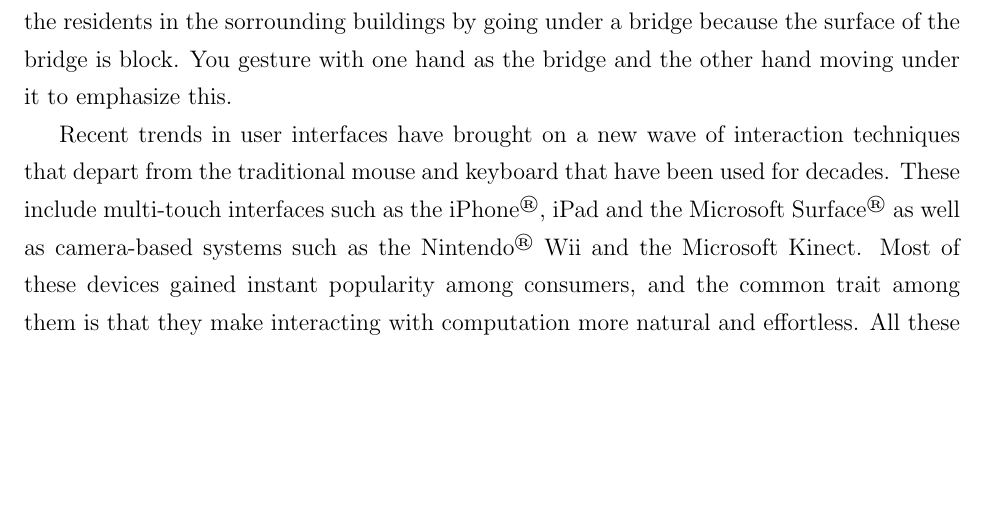
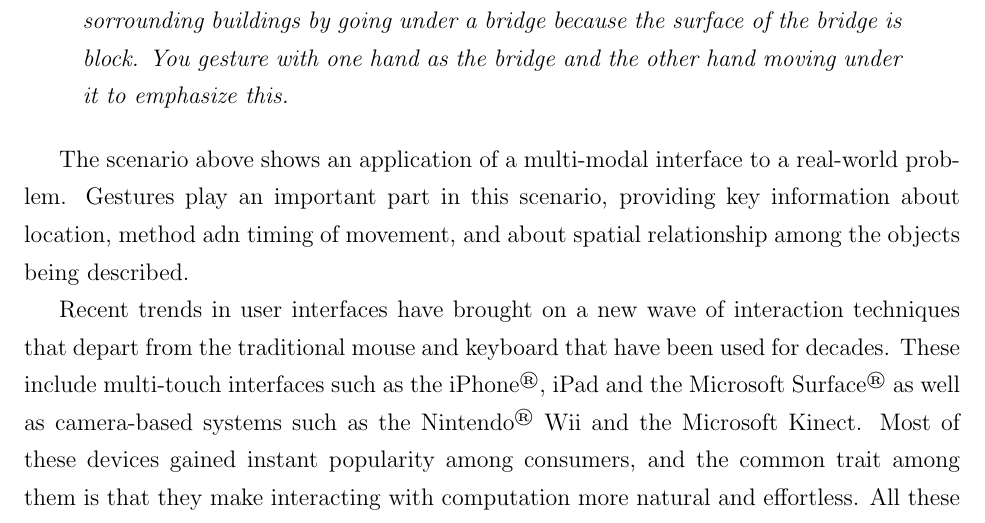
Before and after one commit to ushadow/thesis, a LaTeX document (src/main.tex, which reads src/intro.tex): part of page 8 of 20, cut so that both start at the same text, the shorter picture padded with empty space. Compiled offline with pdfLaTeX.

Commit message:
Updated intro.

```diff
--- a/src/intro.tex
+++ b/src/intro.tex
@@ -8 +9,3 @@
 
+\textit{A report about a big explosion at a chemical plant comes in and you move
+the map around, zoom in and rotate it to get a good view of the site. On the map, you
@@ -14,14 +15,16 @@
 Then you instruct rescue team No. 3 to evacuate the residents
 in the sorrounding buildings by going under a bridge because the surface of the
 bridge is block. You gesture with one hand as the bridge and the other
-hand moving under it to emphasize this.
+hand moving under it to emphasize this.}
+\end{quotation}
 
-Recent trends in user
-interfaces have brought on a new wave of interaction techniques that depart from the traditional mouse and keyboard that have been used for decades. These include multi-touch interfaces such as the iPhone\textsuperscript{\textregistered}, iPad and the Microsoft Surface\textsuperscript{\textregistered} as well as camera-based systems such as
-the Nintendo\textsuperscript{\textregistered} Wii and the Microsoft Kinect. Most
-of these devices gained instant popularity among consumers, and the common trait
-among them is that they make interacting with computation more natural and
-effortless. All these devices allow users to use their hands and/or body
+The scenario above shows an application of a multi-modal interface to a
+real-world problem. Gestures play an important part in this scenario,
+providing key information about location, method adn timing of movement,
+and about spatial relationship among the objects being described.
+
+Recent trends in user interfaces have brought on a new wave of interaction
+techniques that depart from the traditional mouse and keyboard that have been used for decades. These include multi-touch interfaces such as the iPhone\textsuperscript{\textregistered}, iPad and the Microsoft Surface\textsuperscript{\textregistered} as well as camera-based systems such as the Nintendo\textsuperscript{\textregistered} Wii and the Microsoft Kinect. Most of these devices gained instant popularity among consumers, and the common trait among them is that they make interacting with computation more natural and effortless. All these devices allow users to use their hands and/or body
 gestures to directly manipulate the virtual objects. It feels more natural this
 way because this is how we interact with our environment in everyday
 life.
```
Also changed, not shown: src/intro.tex (7 more changed lines).
